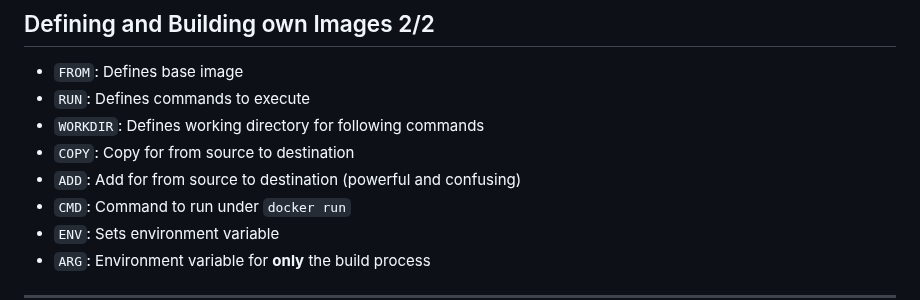
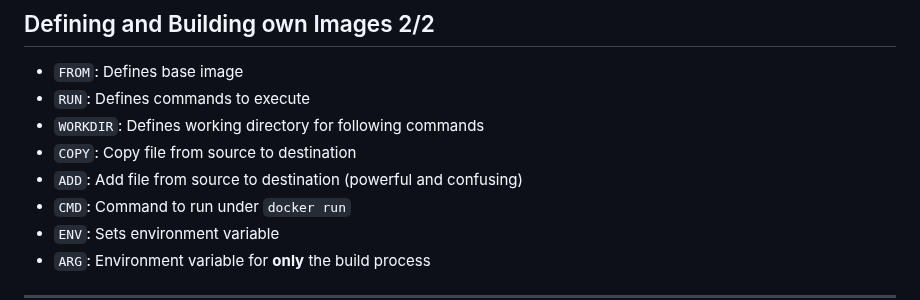
Before and after one commit to Simulation-Software-Engineering/Lecture-Material, a Markdown page: 02_virtualization_and_containers/docker_slides.md, the part around the change. Drawn GitHub-style.

Commit message:
Clarify COPY and ADD command descriptions (#241)

```diff
--- a/02_virtualization_and_containers/docker_slides.md
+++ b/02_virtualization_and_containers/docker_slides.md
@@ -200,8 +200,8 @@ Details available in [`docker_demo.md`](https://github.com/Simulation-Software-E
 - `FROM`: Defines base image
 - `RUN`: Defines commands to execute
 - `WORKDIR`: Defines working directory for following commands
-- `COPY`: Copy for from source to destination
-- `ADD`: Add for from source to destination (powerful and confusing)
+- `COPY`: Copy file from source to destination
+- `ADD`: Add file from source to destination (powerful and confusing)
 - `CMD`: Command to run under `docker run`
 - `ENV`: Sets environment variable
 - `ARG`: Environment variable for **only** the build process
```
